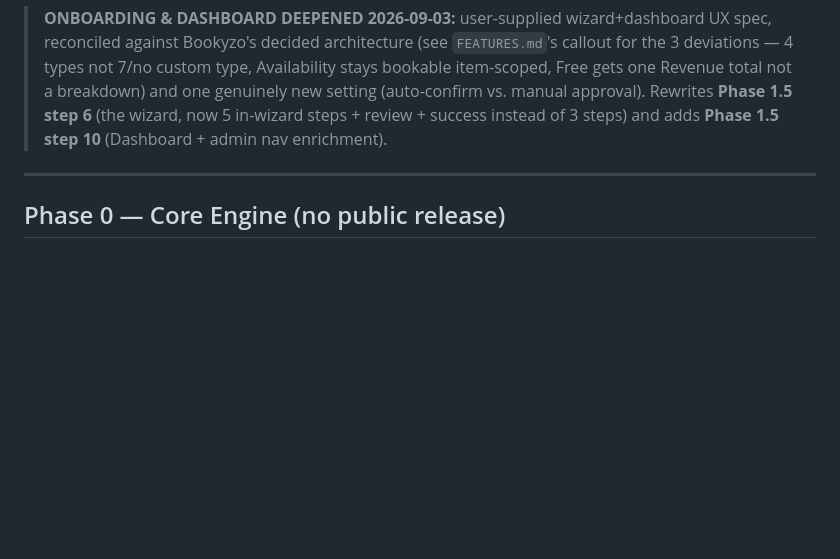
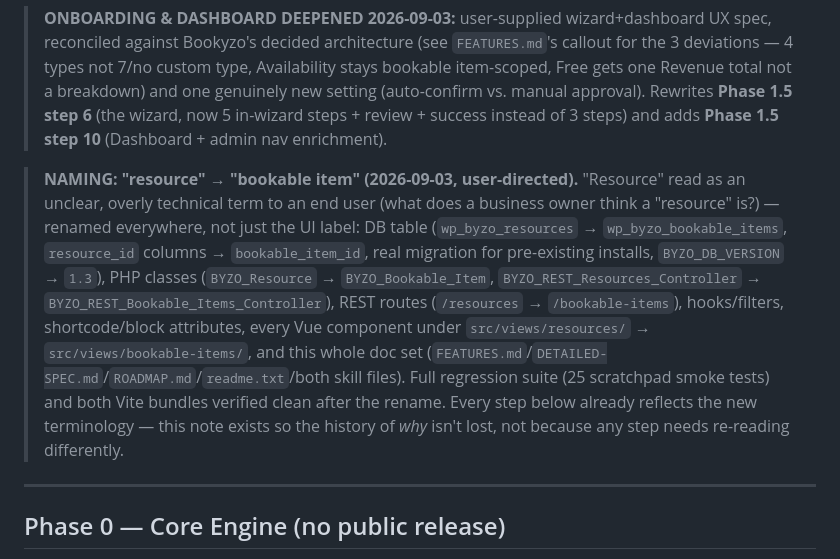
Before and after one commit to ashrafulsarkar/bookyzo, a Markdown page: ROADMAP.md, the part around the change. Drawn GitHub-style; blank space fills up the shorter version.

Commit message:
Docs: note the resource -> bookable item rename in ROADMAP.md
Small follow-up to fde00f7 — adds a direction-change blockquote
(matching the existing convention) so the history of why every step
below already says "bookable item" isn't lost.

Co-Authored-By: Claude Sonnet 5 <noreply@anthropic.com>

```diff
--- a/ROADMAP.md
+++ b/ROADMAP.md
@@ -9,6 +9,8 @@ Scope for now: **Phase 0–2** is the actionable near-term plan. Phases 3+ are s
 > **COMPETITOR GAP-FILL 2026-09-03:** 17 items added to `FEATURES.md` after auditing Bookly, Booking Calendar, and Amelia feature-by-feature. Adds one step to **Phase 1.5** (step 9, Free-tier items) and four steps to **Phase 2** (steps 13–16, Pro-tier items), plus two new conversion-table rows below. Full schema/API detail in `DETAILED-SPEC.md` §1.5/§1.6/§4; one genuinely open architecture question (multilingual content storage) in `DETAILED-SPEC.md` §5 item 8.
 
 > **ONBOARDING & DASHBOARD DEEPENED 2026-09-03:** user-supplied wizard+dashboard UX spec, reconciled against Bookyzo's decided architecture (see `FEATURES.md`'s callout for the 3 deviations — 4 types not 7/no custom type, Availability stays bookable item-scoped, Free gets one Revenue total not a breakdown) and one genuinely new setting (auto-confirm vs. manual approval). Rewrites **Phase 1.5 step 6** (the wizard, now 5 in-wizard steps + review + success instead of 3 steps) and adds **Phase 1.5 step 10** (Dashboard + admin nav enrichment).
+
+> **NAMING: "resource" → "bookable item" (2026-09-03, user-directed).** "Resource" read as an unclear, overly technical term to an end user (what does a business owner think a "resource" is?) — renamed everywhere, not just the UI label: DB table (`wp_byzo_resources` → `wp_byzo_bookable_items`, `resource_id` columns → `bookable_item_id`, real migration for pre-existing installs, `BYZO_DB_VERSION` → `1.3`), PHP classes (`BYZO_Resource` → `BYZO_Bookable_Item`, `BYZO_REST_Resources_Controller` → `BYZO_REST_Bookable_Items_Controller`), REST routes (`/resources` → `/bookable-items`), hooks/filters, shortcode/block attributes, every Vue component under `src/views/resources/` → `src/views/bookable-items/`, and this whole doc set (`FEATURES.md`/`DETAILED-SPEC.md`/`ROADMAP.md`/`readme.txt`/both skill files). Full regression suite (25 scratchpad smoke tests) and both Vite bundles verified clean after the rename. Every step below already reflects the new terminology — this note exists so the history of *why* isn't lost, not because any step needs re-reading differently.
 
 ---
 
```
